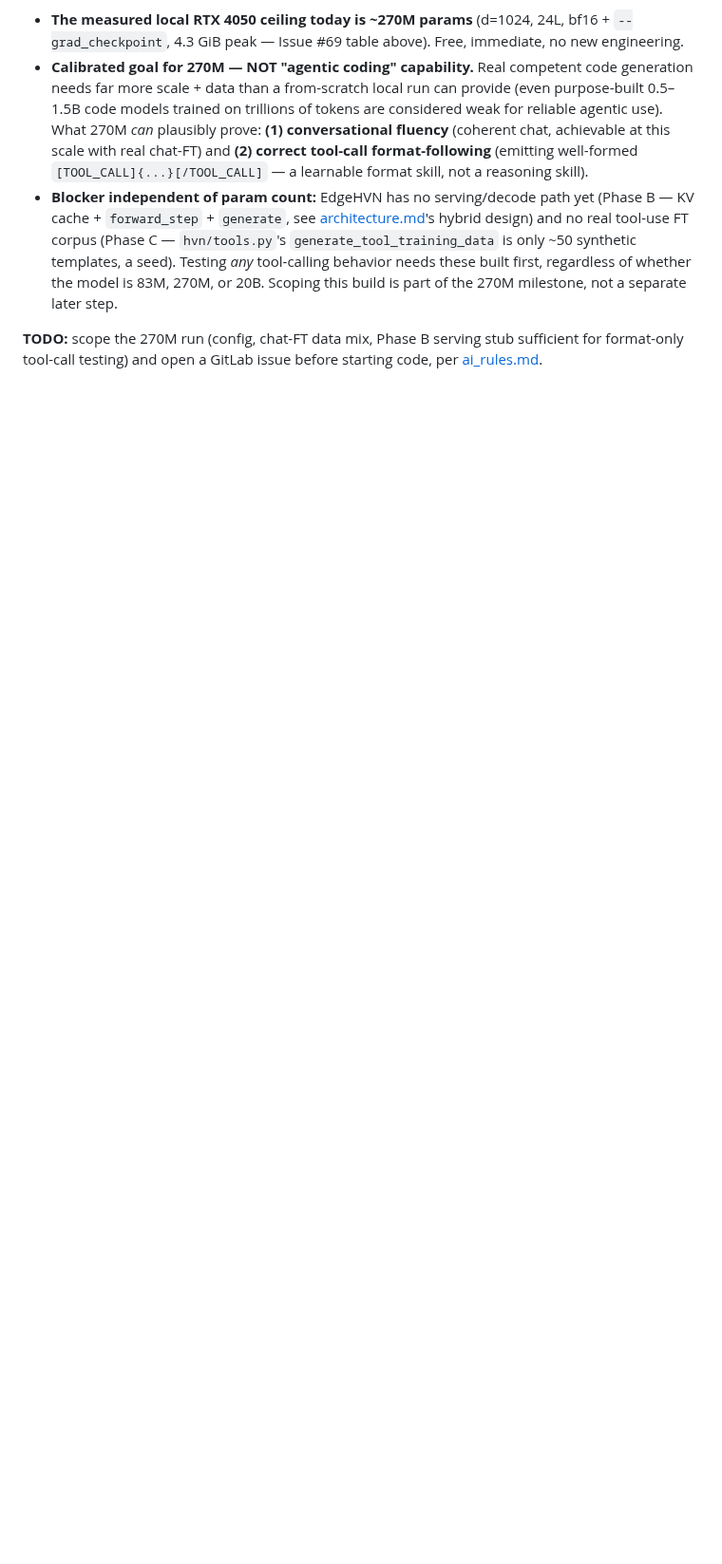
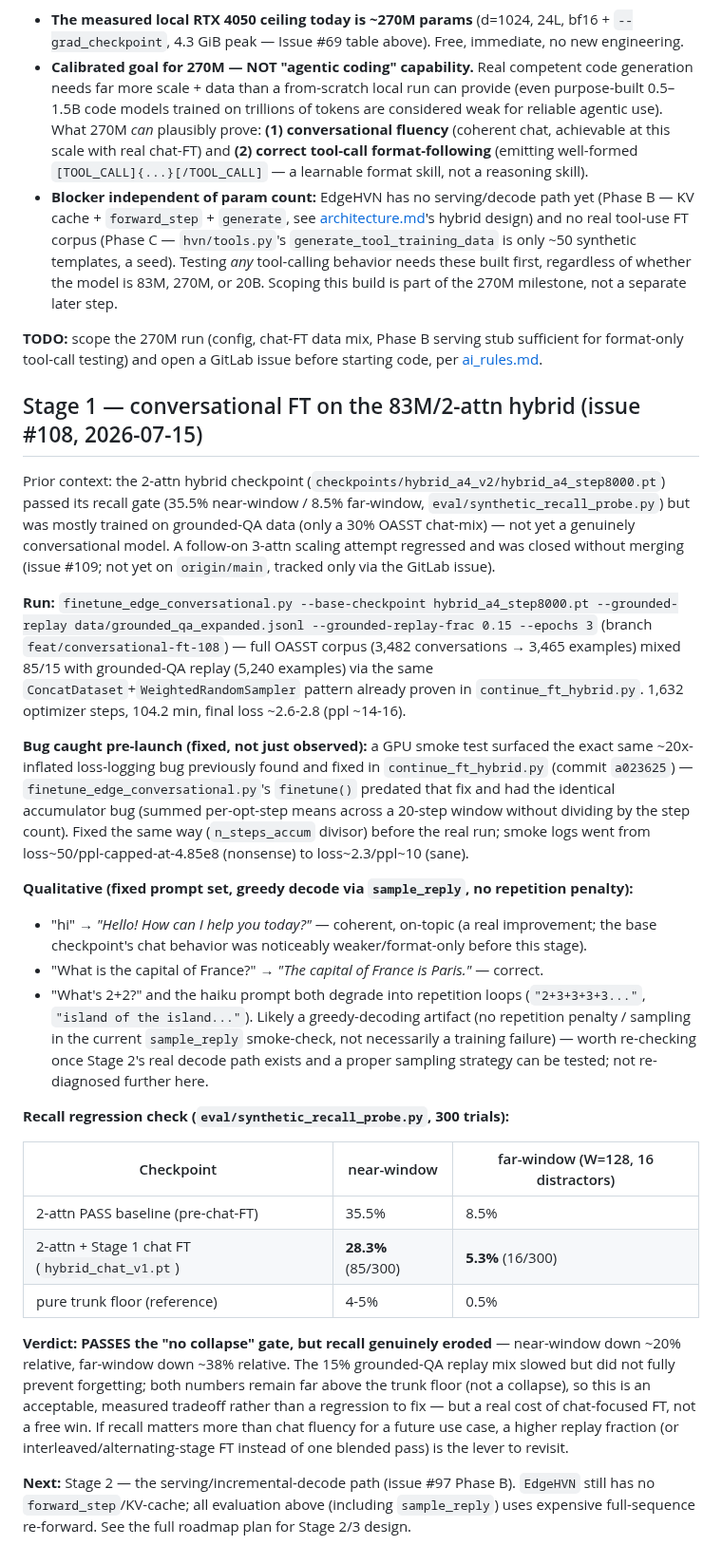
Before and after one commit to komaljeet/kramba-ai, a Markdown page: docs/state.md, the part around the change. Shown at 95% size. Drawn GitHub-style; blank space fills up the shorter version.

Commit message:
docs(#108): record Stage 1 conversational FT results
Full-corpus OASST chat FT + 15% grounded-QA replay on the 2-attn hybrid
(1632 steps, 104.2 min). Qualitative: coherent greeting + correct factual
QA (real improvement over the recall-focused base checkpoint); arithmetic
and creative-generation prompts still loop under greedy decode (likely a
sampling artifact, not re-diagnosed here). Recall regression check: near
28.3% / far 5.3%, down from the 35.5%/8.5% baseline but far above the
trunk floor (4-5%/0.5%) -- passes the no-collapse gate, real but bounded
erosion from the replay-frac tradeoff, not a blocking regression.

Co-Authored-By: Claude Sonnet 5 <noreply@anthropic.com>

```diff
--- a/docs/state.md
+++ b/docs/state.md
@@ -221,3 +221,55 @@ constraints (no code committed for this milestone yet, this is the plan):
 **TODO:** scope the 270M run (config, chat-FT data mix, Phase B serving stub sufficient for
 format-only tool-call testing) and open a GitLab issue before starting code, per
 [ai_rules.md](ai_rules.md).
+
+## Stage 1 — conversational FT on the 83M/2-attn hybrid (issue #108, 2026-07-15)
+
+Prior context: the 2-attn hybrid checkpoint (`checkpoints/hybrid_a4_v2/hybrid_a4_step8000.pt`)
+passed its recall gate (35.5% near-window / 8.5% far-window, `eval/synthetic_recall_probe.py`)
+but was mostly trained on grounded-QA data (only a 30% OASST chat-mix) — not yet a genuinely
+conversational model. A follow-on 3-attn scaling attempt regressed and was closed without
+merging (issue #109; not yet on `origin/main`, tracked only via the GitLab issue).
+
+**Run:** `finetune_edge_conversational.py --base-checkpoint hybrid_a4_step8000.pt
+--grounded-replay data/grounded_qa_expanded.jsonl --grounded-replay-frac 0.15 --epochs 3`
+(branch `feat/conversational-ft-108`) — full OASST corpus (3,482 conversations → 3,465
+examples) mixed 85/15 with grounded-QA replay (5,240 examples) via the same
+`ConcatDataset`+`WeightedRandomSampler` pattern already proven in `continue_ft_hybrid.py`.
+1,632 optimizer steps, 104.2 min, final loss ~2.6-2.8 (ppl ~14-16).
+
+**Bug caught pre-launch (fixed, not just observed):** a GPU smoke test surfaced the exact
+same ~20x-inflated loss-logging bug previously found and fixed in `continue_ft_hybrid.py`
+(commit `a023625`) — `finetune_edge_conversational.py`'s `finetune()` predated that fix and
+had the identical accumulator bug (summed per-opt-step means across a 20-step window without
+dividing by the step count). Fixed the same way (`n_steps_accum` divisor) before the real run;
+smoke logs went from loss~50/ppl-capped-at-4.85e8 (nonsense) to loss~2.3/ppl~10 (sane).
+
+**Qualitative (fixed prompt set, greedy decode via `sample_reply`, no repetition penalty):**
+- "hi" → *"Hello! How can I help you today?"* — coherent, on-topic (a real improvement; the
+  base checkpoint's chat behavior was noticeably weaker/format-only before this stage).
+- "What is the capital of France?" → *"The capital of France is Paris."* — correct.
+- "What's 2+2?" and the haiku prompt both degrade into repetition loops (`"2+3+3+3+3..."`,
+  `"island of the island..."`). Likely a greedy-decoding artifact (no repetition penalty /
+  sampling in the current `sample_reply` smoke-check, not necessarily a training failure) —
+  worth re-checking once Stage 2's real decode path exists and a proper sampling strategy can
+  be tested; not re-diagnosed further here.
+
+**Recall regression check (`eval/synthetic_recall_probe.py`, 300 trials):**
+
+| Checkpoint | near-window | far-window (W=128, 16 distractors) |
+|---|---|---|
+| 2-attn PASS baseline (pre-chat-FT) | 35.5% | 8.5% |
+| 2-attn + Stage 1 chat FT (`hybrid_chat_v1.pt`) | **28.3%** (85/300) | **5.3%** (16/300) |
+| pure trunk floor (reference) | 4-5% | 0.5% |
+
+**Verdict: PASSES the "no collapse" gate, but recall genuinely eroded** — near-window down
+~20% relative, far-window down ~38% relative. The 15% grounded-QA replay mix slowed but did
+not fully prevent forgetting; both numbers remain far above the trunk floor (not a collapse),
+so this is an acceptable, measured tradeoff rather than a regression to fix — but a real cost
+of chat-focused FT, not a free win. If recall matters more than chat fluency for a future use
+case, a higher replay fraction (or interleaved/alternating-stage FT instead of one blended
+pass) is the lever to revisit.
+
+**Next:** Stage 2 — the serving/incremental-decode path (issue #97 Phase B). `EdgeHVN` still
+has no `forward_step`/KV-cache; all evaluation above (including `sample_reply`) uses expensive
+full-sequence re-forward. See the full roadmap plan for Stage 2/3 design.
```
